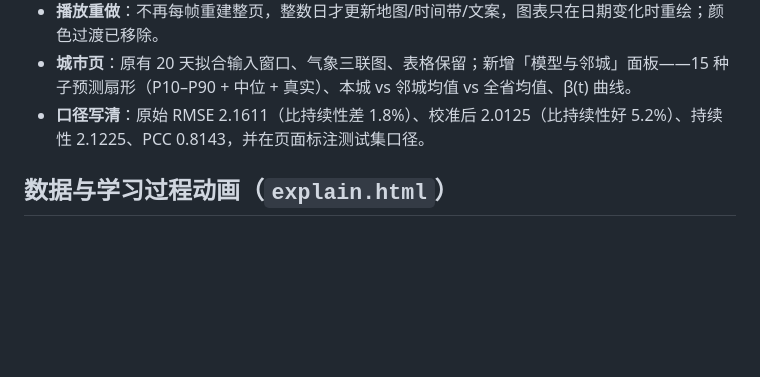
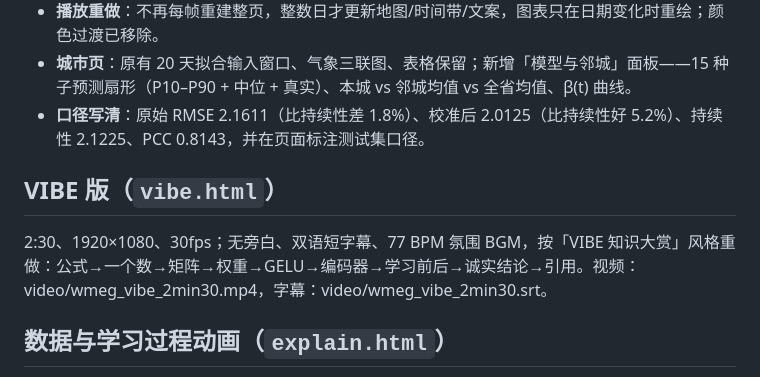
Before and after one commit to westwest666/wmeg-shanxi-viz, a Markdown page: README.md, the part around the change. GitHub-like rendering; blank space fills up the shorter version.

```diff
--- a/README.md
+++ b/README.md
@@ -13,6 +13,10 @@ v2 改版后首页是「故事 + 过程」而不是数据看板：结论条 →
 - **播放重做**：不再每帧重建整页，整数日才更新地图/时间带/文案，图表只在日期变化时重绘；颜色过渡已移除。
 - **城市页**：原有 20 天拟合输入窗口、气象三联图、表格保留；新增「模型与邻城」面板——15 种子预测扇形（P10–P90 + 中位 + 真实）、本城 vs 邻城均值 vs 全省均值、β(t) 曲线。
 - **口径写清**：原始 RMSE 2.1611（比持续性差 1.8%）、校准后 2.0125（比持续性好 5.2%）、持续性 2.1225、PCC 0.8143，并在页面标注测试集口径。
+
+## VIBE 版（`vibe.html`）
+
+2:30、1920×1080、30fps；无旁白、双语短字幕、77 BPM 氛围 BGM，按「VIBE 知识大赏」风格重做：公式→一个数→矩阵→权重→GELU→编码器→学习前后→诚实结论→引用。视频：video/wmeg_vibe_2min30.mp4，字幕：video/wmeg_vibe_2min30.srt。
 
 ## 数据与学习过程动画（`explain.html`）
 
```
